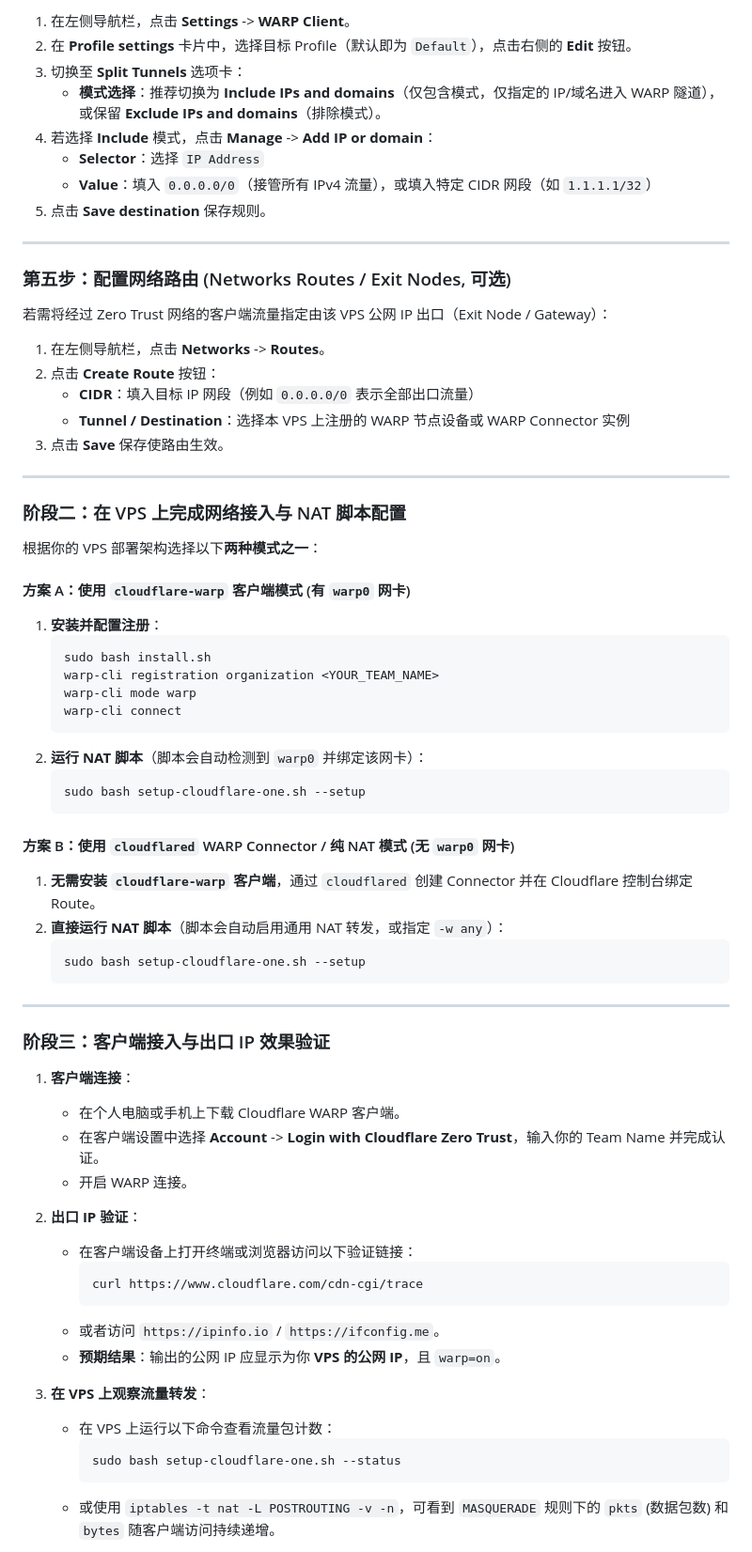
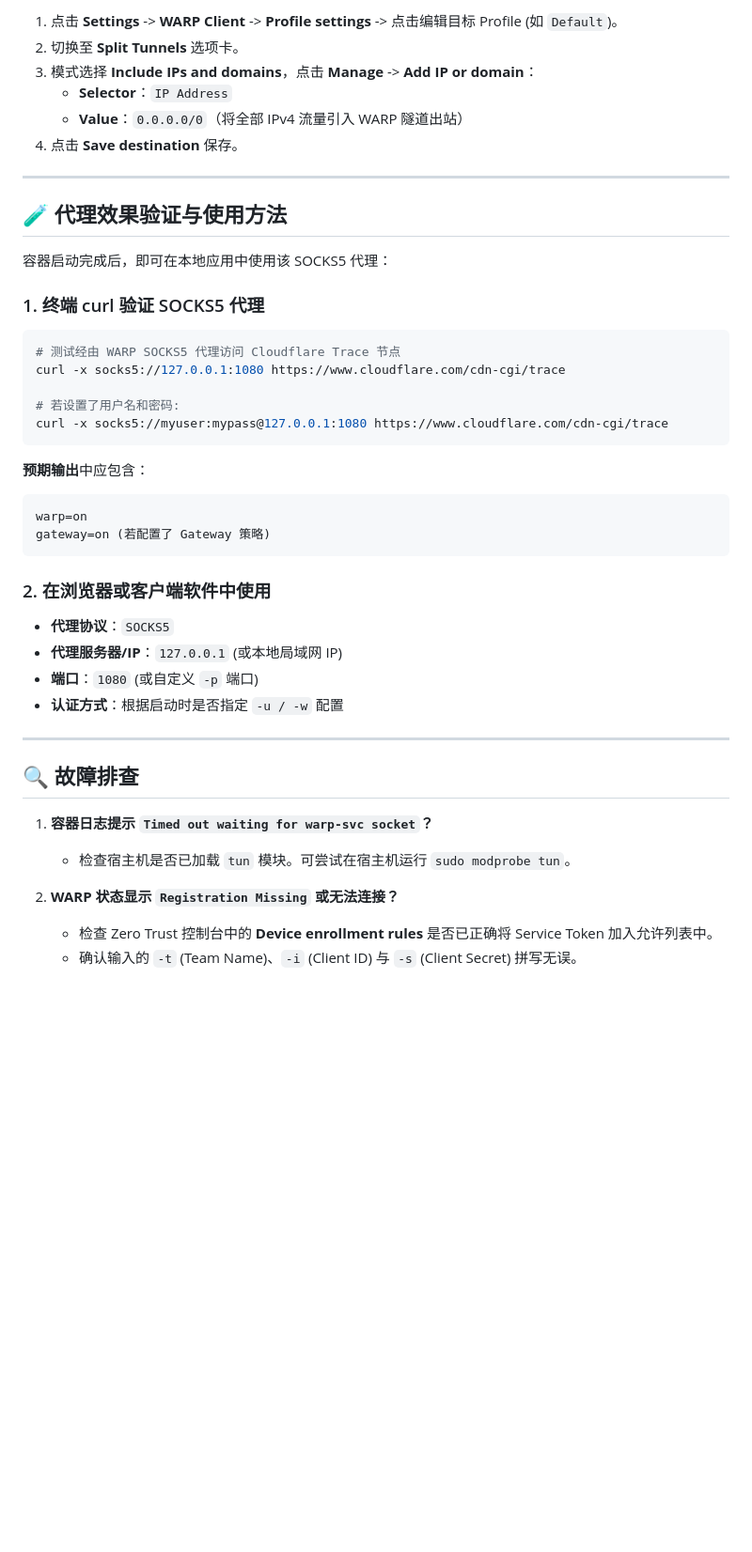
Before and after one commit to JayYang1991/vps-utils, a Markdown page: cloudflare-warp/README.md, the part around one of its changes. Shown at 94% size. GitHub-like rendering; blank space fills up the shorter version.

````diff
--- a/cloudflare-warp/README.md
+++ b/cloudflare-warp/README.md
@@ -205,72 +187,48 @@ Service Token 用于 Docker 容器或 headless 服务器免浏览器交互的无
 
-1. 在左侧导航栏，点击 **Settings** -> **WARP Client**。
-2. 在 **Profile settings** 卡片中，选择目标 Profile（默认即为 `Default`），点击右侧的 **Edit** 按钮。
-3. 切换至 **Split Tunnels** 选项卡：
-   - **模式选择**：推荐切换为 **Include IPs and domains**（仅包含模式，仅指定的 IP/域名进入 WARP 隧道），或保留 **Exclude IPs and domains**（排除模式）。
-4. 若选择 **Include** 模式，点击 **Manage** -> **Add IP or domain**：
-   - **Selector**：选择 `IP Address`
-   - **Value**：填入 `0.0.0.0/0`（接管所有 IPv4 流量），或填入特定 CIDR 网段（如 `1.1.1.1/32`）
-5. 点击 **Save destination** 保存规则。
+1. 点击 **Settings** -> **WARP Client** -> **Profile settings** -> 点击编辑目标 Profile (如 `Default`)。
+2. 切换至 **Split Tunnels** 选项卡。
+3. 模式选择 **Include IPs and domains**，点击 **Manage** -> **Add IP or domain**：
+   - **Selector**：`IP Address`
+   - **Value**：`0.0.0.0/0`（将全部 IPv4 流量引入 WARP 隧道出站）
+4. 点击 **Save destination** 保存。
 
 ---
 
-### 第五步：配置网络路由 (Networks Routes / Exit Nodes, 可选)
+## 🧪 代理效果验证与使用方法
 
-若需将经过 Zero Trust 网络的客户端流量指定由该 VPS 公网 IP 出口（Exit Node / Gateway）：
+容器启动完成后，即可在本地应用中使用该 SOCKS5 代理：
 
-1. 在左侧导航栏，点击 **Networks** -> **Routes**。
-2. 点击 **Create Route** 按钮：
-   - **CIDR**：填入目标 IP 网段（例如 `0.0.0.0/0` 表示全部出口流量）
-   - **Tunnel / Destination**：选择本 VPS 上注册的 WARP 节点设备或 WARP Connector 实例
-3. 点击 **Save** 保存使路由生效。
+### 1. 终端 curl 验证 SOCKS5 代理
+
+```bash
+# 测试经由 WARP SOCKS5 代理访问 Cloudflare Trace 节点
+curl -x socks5://127.0.0.1:1080 https://www.cloudflare.com/cdn-cgi/trace
+
+# 若设置了用户名和密码:
+curl -x socks5://myuser:mypass@127.0.0.1:1080 https://www.cloudflare.com/cdn-cgi/trace
+```
+
+**预期输出**中应包含：
+```text
+warp=on
+gateway=on (若配置了 Gateway 策略)
+```
+
+### 2. 在浏览器或客户端软件中使用
+
+- **代理协议**：`SOCKS5`
+- **代理服务器/IP**：`127.0.0.1` (或本地局域网 IP)
+- **端口**：`1080` (或自定义 `-p` 端口)
+- **认证方式**：根据启动时是否指定 `-u / -w` 配置
 
 ---
 
-### 阶段二：在 VPS 上完成网络接入与 NAT 脚本配置
+## 🔍 故障排查
 
-根据你的 VPS 部署架构选择以下**两种模式之一**：
+1. **容器日志提示 `Timed out waiting for warp-svc socket`？**
+   - 检查宿主机是否已加载 `tun` 模块。可尝试在宿主机运行 `sudo modprobe tun`。
 
-#### 方案 A：使用 `cloudflare-warp` 客户端模式 (有 `warp0` 网卡)
-1. **安装并配置注册**：
-   ```bash
-   sudo bash install.sh
-   warp-cli registration organization <YOUR_TEAM_NAME>
-   warp-cli mode warp
-   warp-cli connect
-   ```
-2. **运行 NAT 脚本**（脚本会自动检测到 `warp0` 并绑定该网卡）：
-   ```bash
-   sudo bash setup-cloudflare-one.sh --setup
-   ```
+2. **WARP 状态显示 `Registration Missing` 或无法连接？**
+   - 检查 Zero Trust 控制台中的 **Device enrollment rules** 是否已正确将 Service Token 加入允许列表中。
+   - 确认输入的 `-t` (Team Name)、`-i` (Client ID) 与 `-s` (Client Secret) 拼写无误。
 
-#### 方案 B：使用 `cloudflared` WARP Connector / 纯 NAT 模式 (无 `warp0` 网卡)
-1. **无需安装 `cloudflare-warp` 客户端**，通过 `cloudflared` 创建 Connector 并在 Cloudflare 控制台绑定 Route。
-2. **直接运行 NAT 脚本**（脚本会自动启用通用 NAT 转发，或指定 `-w any`）：
-   ```bash
-   sudo bash setup-cloudflare-one.sh --setup
-   ```
-
----
-
-### 阶段三：客户端接入与出口 IP 效果验证
-
-1. **客户端连接**：
-   - 在个人电脑或手机上下载 Cloudflare WARP 客户端。
-   - 在客户端设置中选择 **Account** -> **Login with Cloudflare Zero Trust**，输入你的 Team Name 并完成认证。
-   - 开启 WARP 连接。
-
-2. **出口 IP 验证**：
-   - 在客户端设备上打开终端或浏览器访问以下验证链接：
-     ```bash
-     curl https://www.cloudflare.com/cdn-cgi/trace
-     ```
-   - 或者访问 `https://ipinfo.io` / `https://ifconfig.me`。
-   - **预期结果**：输出的公网 IP 应显示为你 **VPS 的公网 IP**，且 `warp=on`。
-
-3. **在 VPS 上观察流量转发**：
-   - 在 VPS 上运行以下命令查看流量包计数：
-     ```bash
-     sudo bash setup-cloudflare-one.sh --status
-     ```
-   - 或使用 `iptables -t nat -L POSTROUTING -v -n`，可看到 `MASQUERADE` 规则下的 `pkts` (数据包数) 和 `bytes` 随客户端访问持续递增。
-
````
Also changed, not shown: other parts of cloudflare-warp/README.md (+114 -150 lines).
